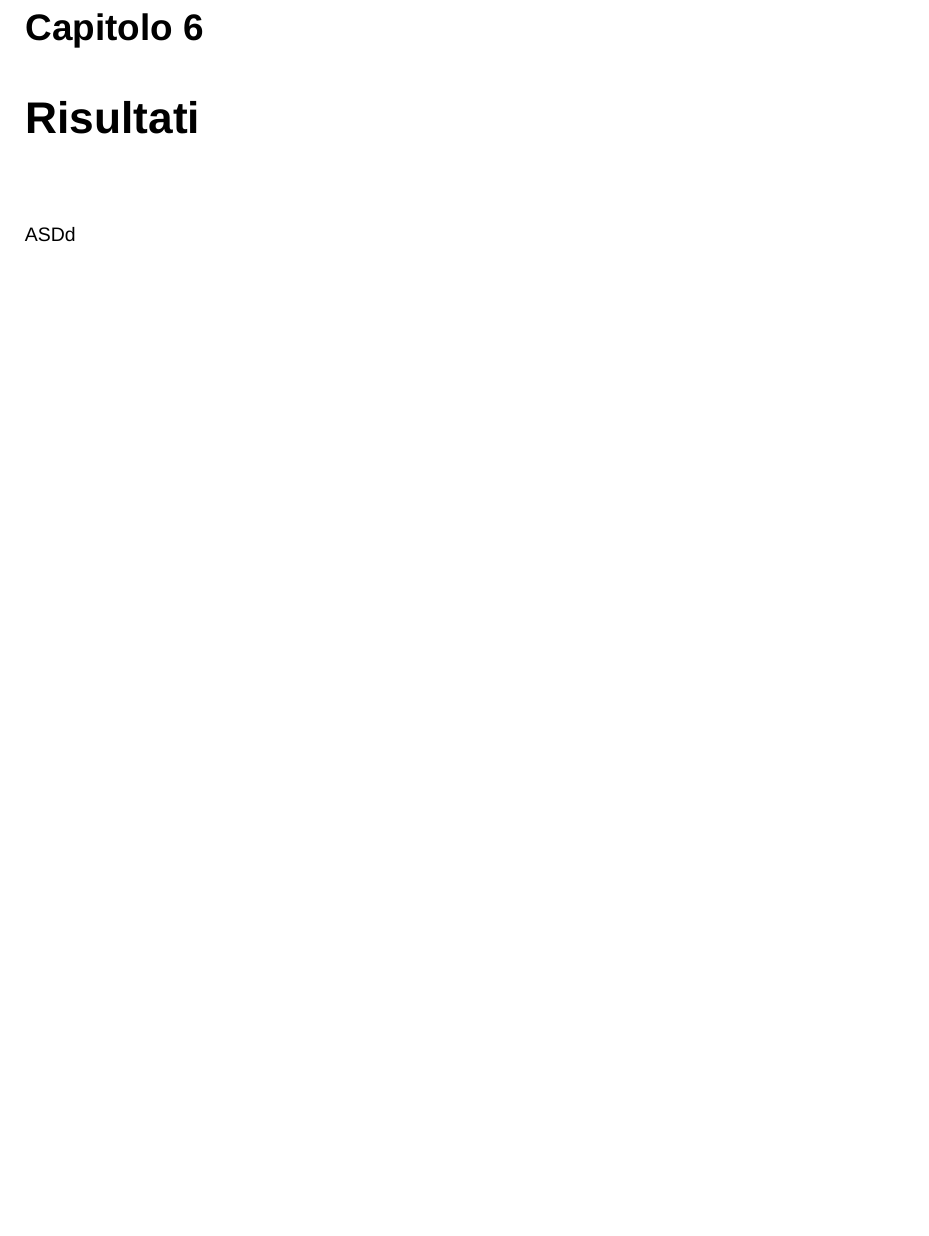
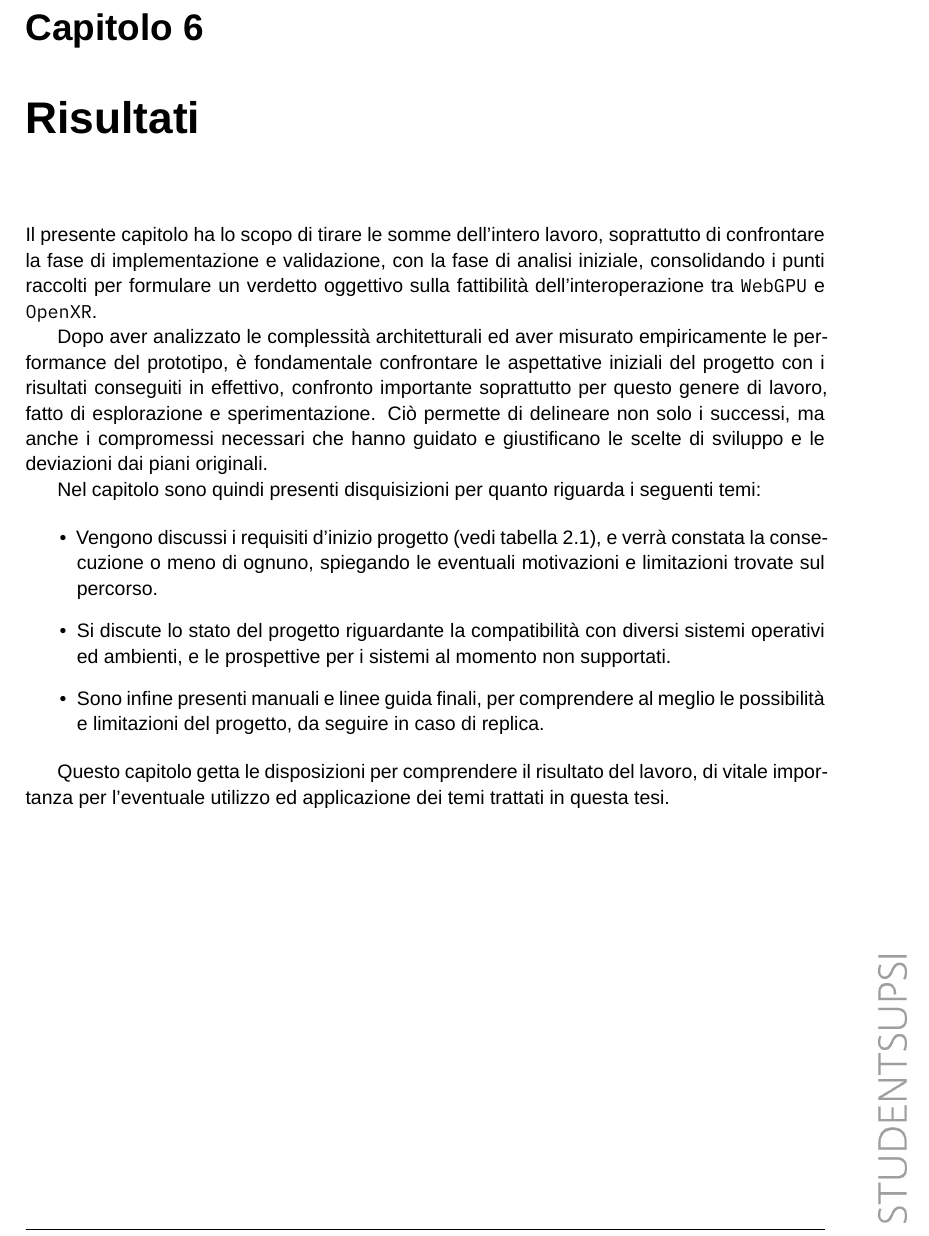
Before and after one commit to lucamazzza/wgpu_vr, a LaTeX document (docs/docs.tex): part of page 53 of 66, cut so that both start at the same text, the shorter picture padded with empty space. Compiled offline with XeLaTeX; a missing font is replaced by an installed copy or a similar font.

Commit message:
docs: chapter 6 intro

```diff
--- a/docs/docs.tex
+++ b/docs/docs.tex
@@ -1987,7 +1987,29 @@ sarebbero quindi a disposizione dello studente, come era per la classe \texttt{o
 
 \chapter{Risultati}
 
-ASDd
+Il presente capitolo ha lo scopo di tirare le somme dell'intero lavoro, soprattutto di confrontare la fase di
+implementazione e validazione, con la fase di analisi iniziale, consolidando i punti raccolti per formulare un verdetto
+oggettivo sulla fattibilità dell'interoperazione tra \texttt{WebGPU} e \texttt{OpenXR}.
+
+Dopo aver analizzato le complessità architetturali ed aver misurato empiricamente le performance del prototipo, è
+fondamentale confrontare le aspettative iniziali del progetto con i risultati conseguiti in effettivo, confronto
+importante soprattutto per questo genere di lavoro, fatto di esplorazione e sperimentazione.
+Ciò permette di delineare non solo i successi, ma anche i compromessi necessari che hanno guidato e giustificano le
+scelte di sviluppo e le deviazioni dai piani originali.
+
+Nel capitolo sono quindi presenti disquisizioni per quanto riguarda i seguenti temi:
+
+\begin{itemize}
+    \item Vengono discussi i requisiti d'inizio progetto (vedi tabella \ref{tab:req}), e verrà constata la consecuzione
+        o meno di ognuno, spiegando le eventuali motivazioni e limitazioni trovate sul percorso.
+    \item Si discute lo stato del progetto riguardante la compatibilità con diversi sistemi operativi ed ambienti, e le
+        prospettive per i sistemi al momento non supportati.
+    \item Sono infine presenti manuali e linee guida finali, per comprendere al meglio le possibilità e limitazioni del
+        progetto, da seguire in caso di replica.
+\end{itemize}
+
+Questo capitolo getta le disposizioni per comprendere il risultato del lavoro, di vitale importanza per l'eventuale
+utilizzo ed applicazione dei temi trattati in questa tesi.
 
 \newpage
 
```
Also changed, not shown: docs/docs.pdf, docs/docs.tex (2 more changed lines).
